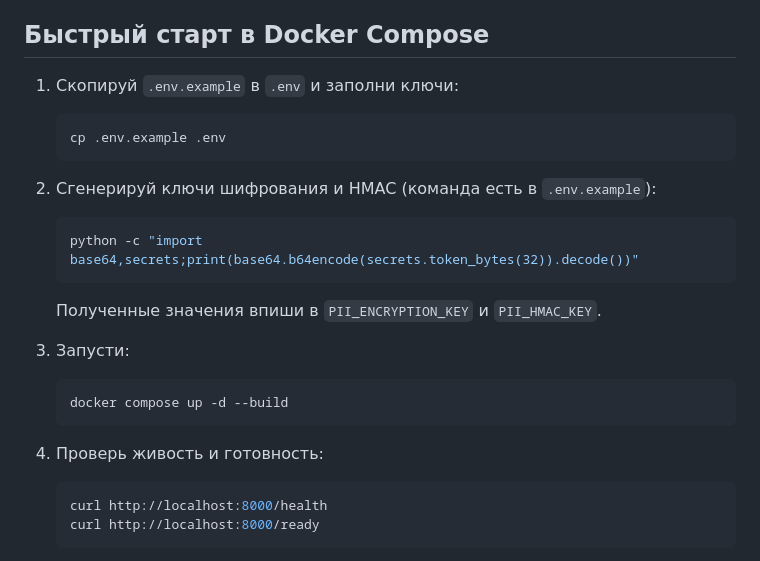
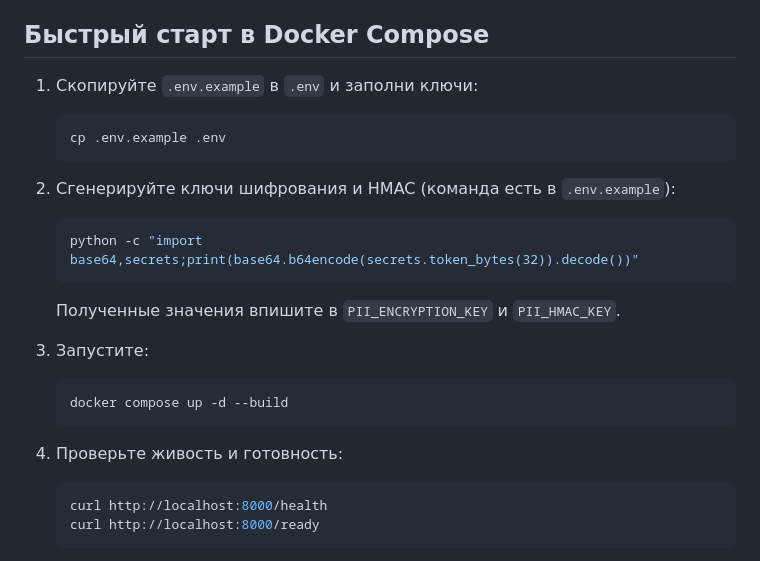
Before and after one commit to ShablyginMihail/alfahack, a Markdown page: README.md, the part around the change. Drawn GitHub-style.

````diff
--- a/README.md
+++ b/README.md
@@ -17,27 +17,27 @@
 
 ## Быстрый старт в Docker Compose
 
-1. Скопируй `.env.example` в `.env` и заполни ключи:
+1. Скопируйте `.env.example` в `.env` и заполни ключи:
 
    ```bash
    cp .env.example .env
    ```
 
-2. Сгенерируй ключи шифрования и HMAC (команда есть в `.env.example`):
+2. Сгенерируйте ключи шифрования и HMAC (команда есть в `.env.example`):
 
    ```bash
    python -c "import base64,secrets;print(base64.b64encode(secrets.token_bytes(32)).decode())"
    ```
 
-   Полученные значения впиши в `PII_ENCRYPTION_KEY` и `PII_HMAC_KEY`.
+   Полученные значения впишите в `PII_ENCRYPTION_KEY` и `PII_HMAC_KEY`.
 
-3. Запусти:
+3. Запустите:
 
    ```bash
    docker compose up -d --build
    ```
 
-4. Проверь живость и готовность:
+4. Проверьте живость и готовность:
 
    ```bash
    curl http://localhost:8000/health
````
